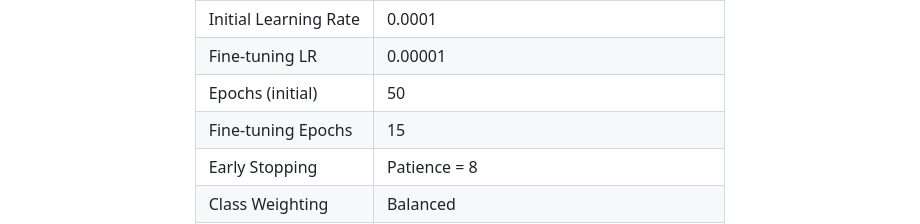
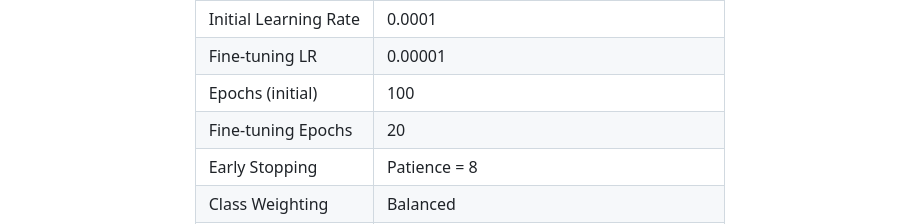
Before and after one commit to Nitin-Nandan/CodeClauseInternship_CropDiseaseIdentification, a Markdown page: README.md, the part around one of its changes. Rendered like a GitHub page.

```diff
--- a/README.md
+++ b/README.md
@@ -137,8 +137,8 @@ The included model (`crop_disease_model.keras`) was trained with the following s
 | Optimizer             | Adam                                           |
 | Initial Learning Rate | 0.0001                                         |
 | Fine-tuning LR        | 0.00001                                        |
-| Epochs (initial)      | 50                                             |
-| Fine-tuning Epochs    | 15                                             |
+| Epochs (initial)      | 100                                             |
+| Fine-tuning Epochs    | 20                                             |
 | Early Stopping        | Patience = 8                                   |
 | Class Weighting       | Balanced                                       |
 | Data Augmentation     | Rotation, shift, shear, zoom, brightness, flip |
```
Also changed, not shown: other parts of README.md (+1 -1 lines).
